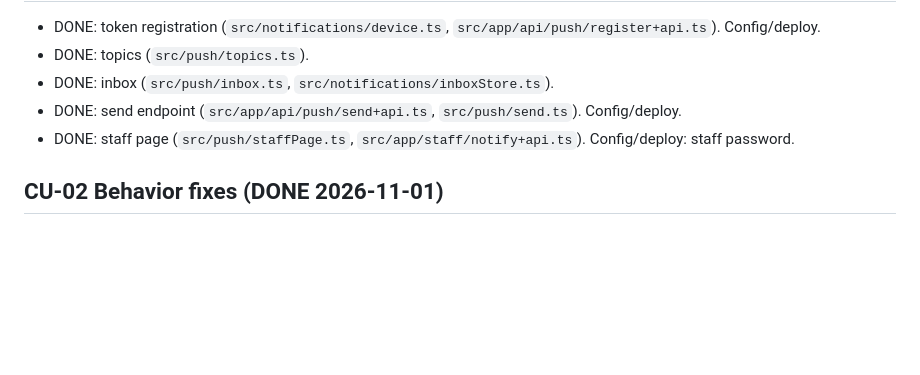
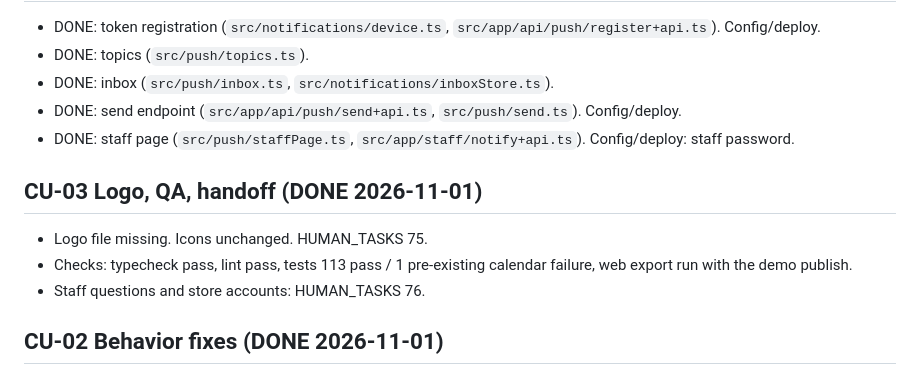
Before and after one commit to driaialchemy/ElevateBranson, a Markdown page: docs/REMAINING.md, the part around the change. Drawn GitHub-style; blank space fills up the shorter version.

```diff
--- a/docs/REMAINING.md
+++ b/docs/REMAINING.md
@@ -37,6 +37,11 @@ Reconciled 2026-10-20 against the repo (targeted searches only). Extend what exi
 - DONE: send endpoint (`src/app/api/push/send+api.ts`, `src/push/send.ts`). Config/deploy.
 - DONE: staff page (`src/push/staffPage.ts`, `src/app/staff/notify+api.ts`). Config/deploy: staff password.
 
+## CU-03 Logo, QA, handoff (DONE 2026-11-01)
+- Logo file missing. Icons unchanged. HUMAN_TASKS 75.
+- Checks: typecheck pass, lint pass, tests 113 pass / 1 pre-existing calendar failure, web export run with the demo publish.
+- Staff questions and store accounts: HUMAN_TASKS 76.
+
 ## CU-02 Behavior fixes (DONE 2026-11-01)
 - DONE: one notification topic, "Housing & resource list updates". A stored `resources` choice becomes `housing` and is registered again with the phone token.
 - DONE: mailing list opens an in-app form (`/more/mailing-list`) because the website button is only a Mailmunch popup. Posts type `newsletter` to `/api/submit`. Flagged HUMAN_TASKS 70.
```
Also changed, not shown: docs/HUMAN_TASKS.md (+2 -0 lines), docs/STATE.md (+8 -2 lines).
